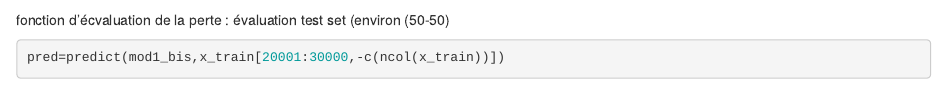
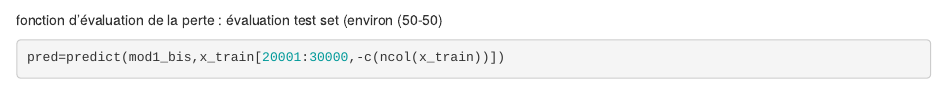
Before and after one commit to yankouek/Sberbank-Russian-Housing-Market-compettion, an R Markdown document (projet_bank.rmd): the page in a window 1100 px wide, from 2440 px down. Rendered offline with R 4.5, knitr and Pandoc, with nearby package versions; some code elsewhere in the file could not run offline.

Commit message:
Update projet_bank.rmd

````diff
--- a/projet_bank.rmd
+++ b/projet_bank.rmd
@@ -110,7 +110,7 @@ mod1_bis=randomForest(selection$y~. ,
 
 ```
 
- fonction d'écvaluation de la perte : évaluation test set (environ (50-50)
+ fonction d'évaluation de la perte : évaluation test set (environ (50-50)
 ```{r}
 
 
````
